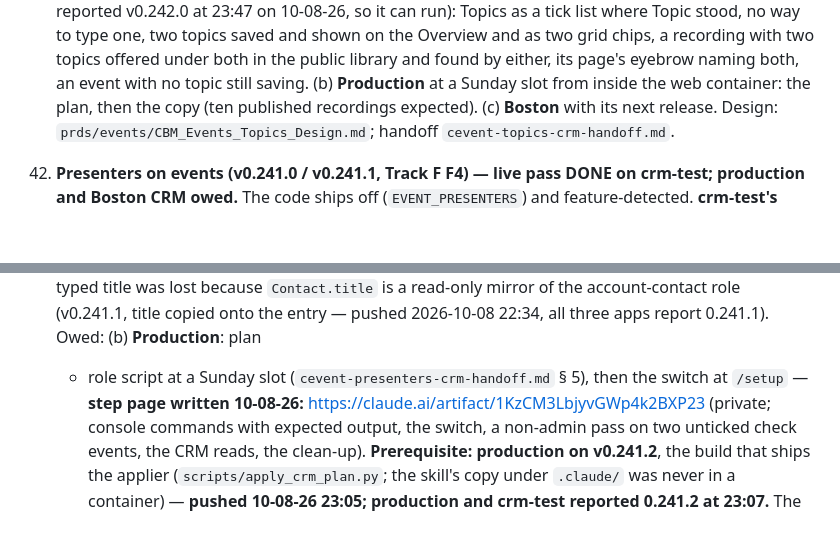
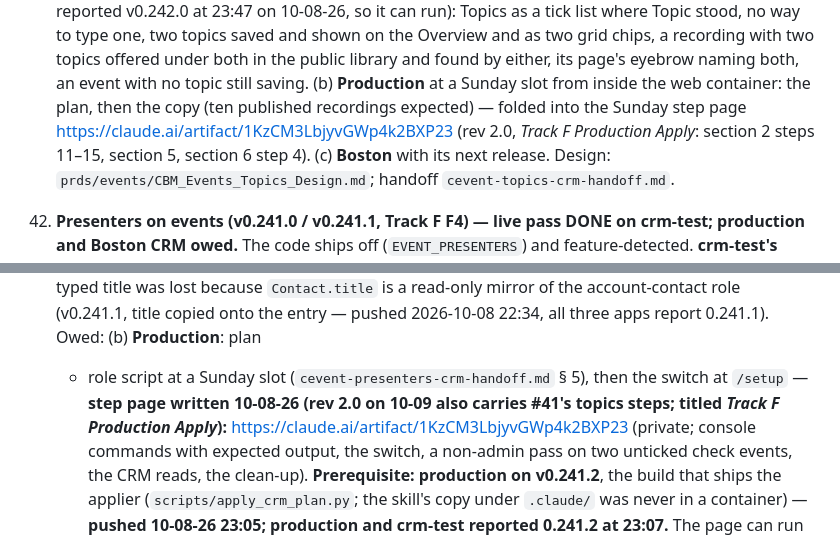
Before and after one commit to dbower44022/cbm-client-intake, a Markdown page: OPEN-ITEMS.md, 2 parts joined by grey strips. GitHub-like rendering; blank space fills up the shorter version.

```diff
--- a/OPEN-ITEMS.md
+++ b/OPEN-ITEMS.md
@@ -559,7 +559,9 @@ block a deploy.)*
     the public library and found by either, its page's eyebrow naming both,
     an event with no topic still saving. (b) **Production** at a Sunday slot
     from inside the web container: the plan, then the copy (ten published
-    recordings expected). (c) **Boston** with its next release. Design:
+    recordings expected) — folded into the Sunday step page
+    https://claude.ai/artifact/1KzCM3LbjyvGWp4k2BXP23 (rev 2.0, *Track F Production
+    Apply*: section 2 steps 11–15, section 5, section 6 step 4). (c) **Boston** with its next release. Design:
     `prds/events/CBM_Events_Topics_Design.md`; handoff
     `cevent-topics-crm-handoff.md`.
 
@@ -585,7 +587,7 @@ block a deploy.)*
     is a read-only mirror of the account-contact role (v0.241.1, title copied
     onto the entry — pushed 2026-10-08 22:34, all three apps report 0.241.1). Owed: (b) **Production**: plan
     + role script at a Sunday slot (`cevent-presenters-crm-handoff.md` § 5),
-    then the switch at `/setup` — **step page written 10-08-26:**
+    then the switch at `/setup` — **step page written 10-08-26 (rev 2.0 on 10-09 also carries #41's topics steps; titled *Track F Production Apply*):**
     https://claude.ai/artifact/1KzCM3LbjyvGWp4k2BXP23 (private; console commands with
     expected output, the switch, a non-admin pass on two unticked check
     events, the CRM reads, the clean-up). **Prerequisite: production on
```
Also changed, not shown: cevent-presenters-crm-handoff.md (+3 -2 lines), cevent-topics-crm-handoff.md (+7 -1 lines).
